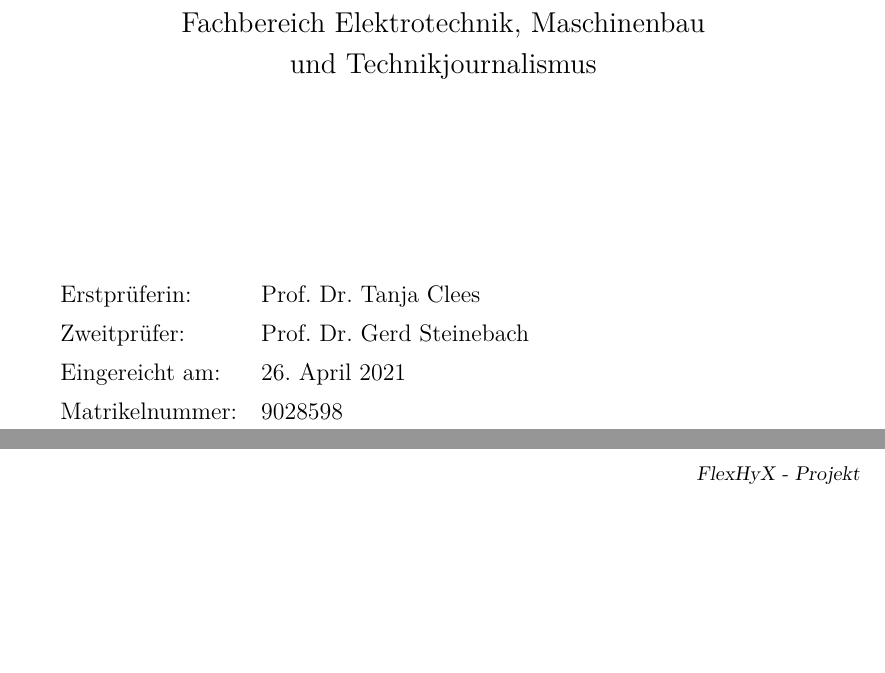
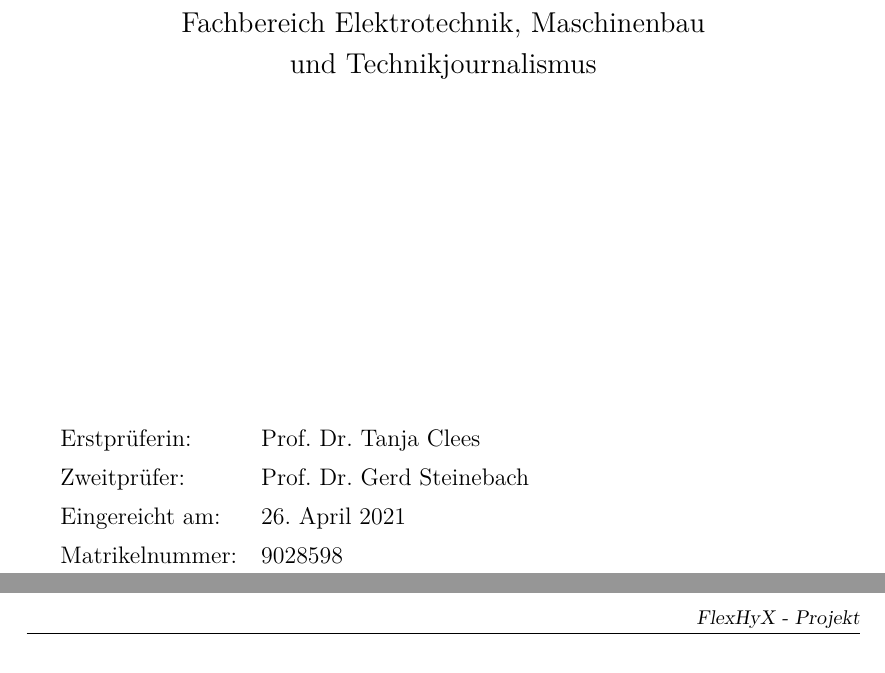
Before and after one commit to ToHeld/LaTeX-Starter-Vorlage-Template, a LaTeX document (Dokument.tex, which reads Kapitel/x_titelseite.tex): two parts of pages 1 and 2 of 15, joined at a grey line, cut so that both start at the same text, the shorter picture padded with empty space. Compiled offline with pdfLaTeX.

Commit message:
vfill befor prüfer

```diff
--- a/Kapitel/x_titelseite.tex
+++ b/Kapitel/x_titelseite.tex
@@ -37,7 +37,7 @@
     \end{Large}
   \end{center}
 
-  \vspace{3.0cm}
+  \vfill
 
   \begin{large}
     {
```
